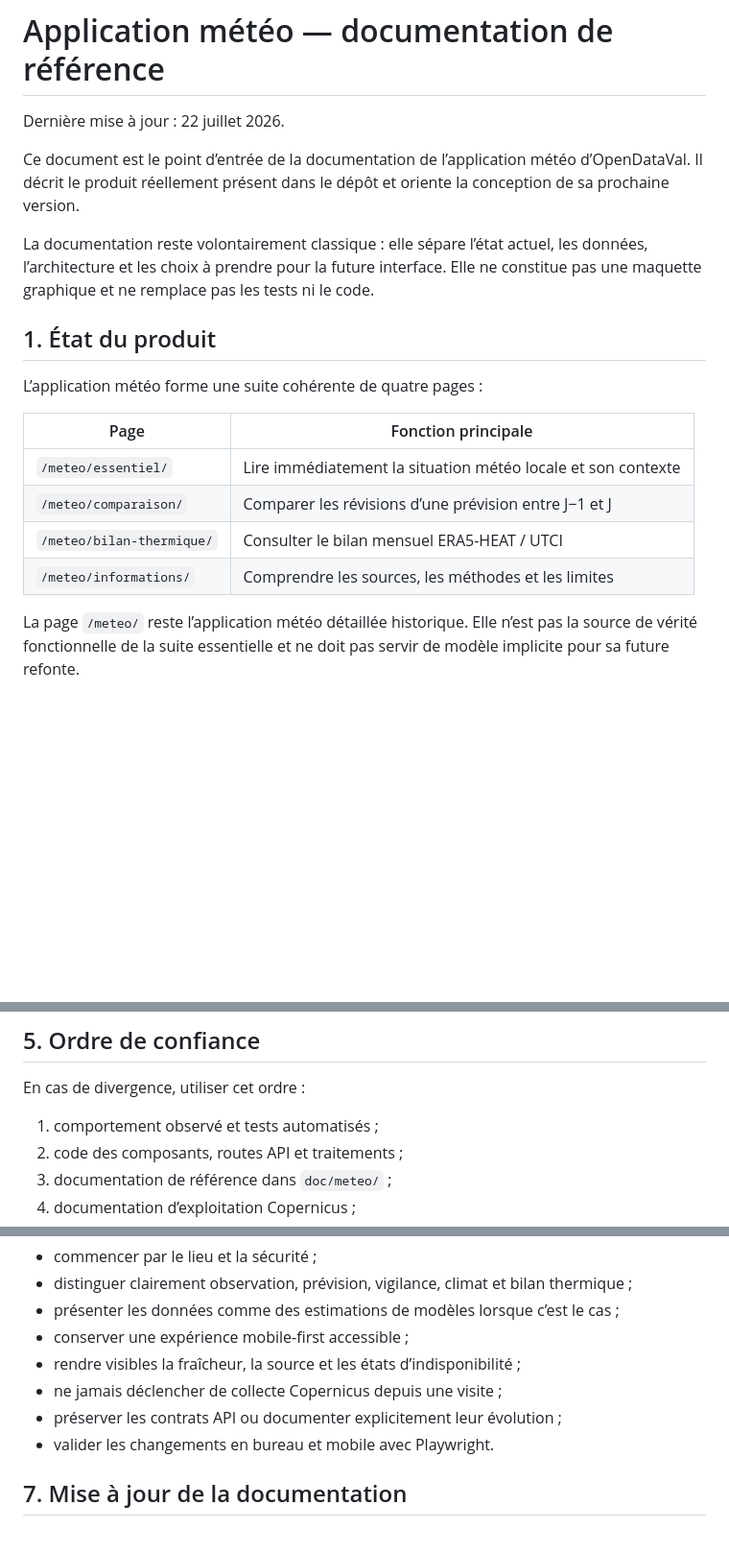
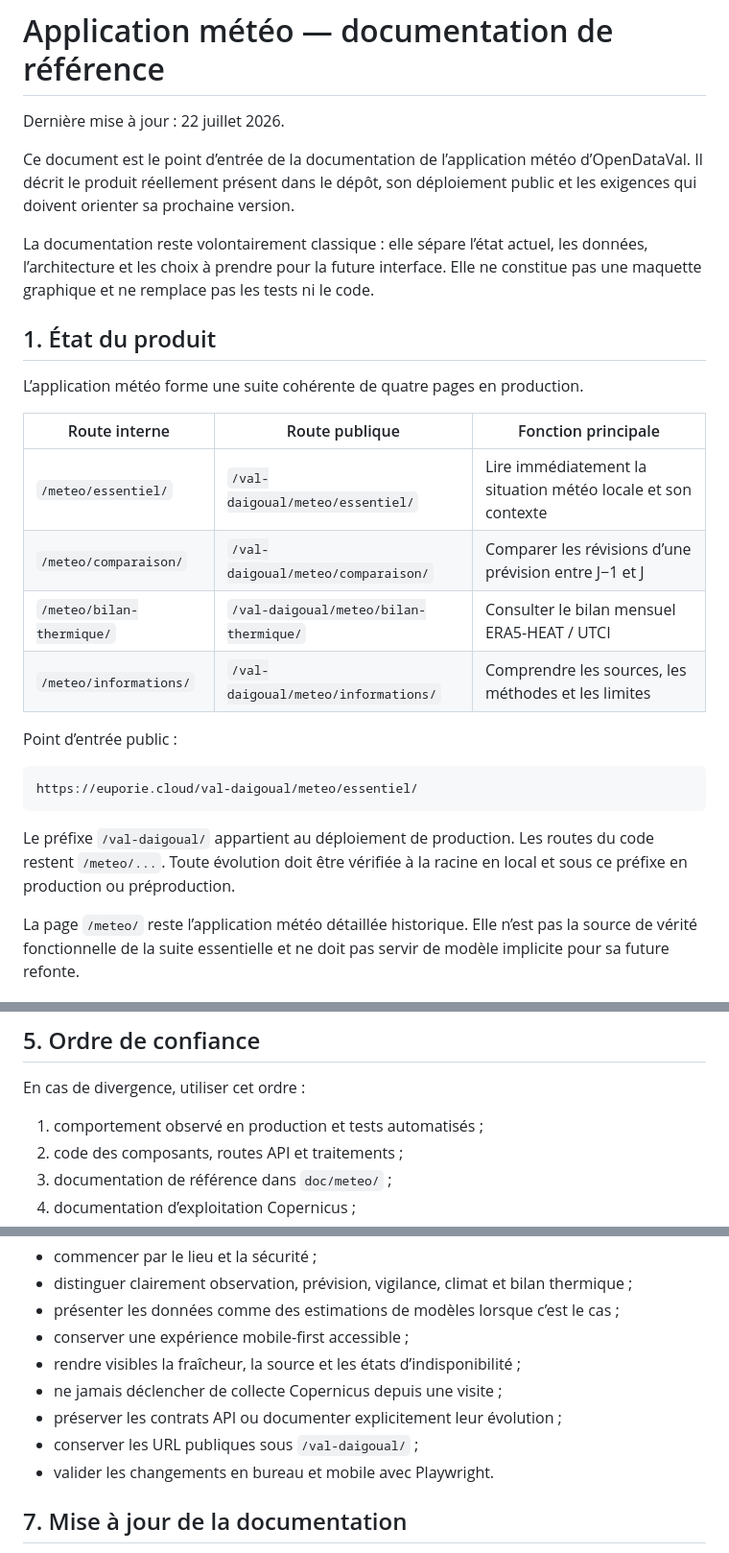
Before and after one commit to acastanet/opendataval, a Markdown page: README_meteo.md, 3 parts joined by grey strips. Shown at 96% size. GitHub-like rendering; blank space fills up the shorter version.

Commit message:
docs(meteo): précise le déploiement public

````diff
--- a/README_meteo.md
+++ b/README_meteo.md
@@ -2,20 +2,28 @@
 
 Dernière mise à jour : 22 juillet 2026.
 
-Ce document est le point d’entrée de la documentation de l’application météo d’OpenDataVal. Il décrit le produit réellement présent dans le dépôt et oriente la conception de sa prochaine version.
+Ce document est le point d’entrée de la documentation de l’application météo d’OpenDataVal. Il décrit le produit réellement présent dans le dépôt, son déploiement public et les exigences qui doivent orienter sa prochaine version.
 
 La documentation reste volontairement classique : elle sépare l’état actuel, les données, l’architecture et les choix à prendre pour la future interface. Elle ne constitue pas une maquette graphique et ne remplace pas les tests ni le code.
 
 ## 1. État du produit
 
-L’application météo forme une suite cohérente de quatre pages :
+L’application météo forme une suite cohérente de quatre pages en production.
 
-| Page | Fonction principale |
-| --- | --- |
-| `/meteo/essentiel/` | Lire immédiatement la situation météo locale et son contexte |
-| `/meteo/comparaison/` | Comparer les révisions d’une prévision entre J−1 et J |
-| `/meteo/bilan-thermique/` | Consulter le bilan mensuel ERA5-HEAT / UTCI |
-| `/meteo/informations/` | Comprendre les sources, les méthodes et les limites |
+| Route interne | Route publique | Fonction principale |
+| --- | --- | --- |
+| `/meteo/essentiel/` | `/val-daigoual/meteo/essentiel/` | Lire immédiatement la situation météo locale et son contexte |
+| `/meteo/comparaison/` | `/val-daigoual/meteo/comparaison/` | Comparer les révisions d’une prévision entre J−1 et J |
+| `/meteo/bilan-thermique/` | `/val-daigoual/meteo/bilan-thermique/` | Consulter le bilan mensuel ERA5-HEAT / UTCI |
+| `/meteo/informations/` | `/val-daigoual/meteo/informations/` | Comprendre les sources, les méthodes et les limites |
+
+Point d’entrée public :
+
+```text
+https://euporie.cloud/val-daigoual/meteo/essentiel/
+```
+
+Le préfixe `/val-daigoual/` appartient au déploiement de production. Les routes du code restent `/meteo/...`. Toute évolution doit être vérifiée à la racine en local et sous ce préfixe en production ou préproduction.
 
 La page `/meteo/` reste l’application météo détaillée historique. Elle n’est pas la source de vérité fonctionnelle de la suite essentielle et ne doit pas servir de modèle implicite pour sa future refonte.
 
@@ -72,7 +80,7 @@ Documents techniques complémentaires :
 
 En cas de divergence, utiliser cet ordre :
 
-1. comportement observé et tests automatisés ;
+1. comportement observé en production et tests automatisés ;
 2. code des composants, routes API et traitements ;
 3. documentation de référence dans `doc/meteo/` ;
 4. documentation d’exploitation Copernicus ;
@@ -93,6 +101,7 @@ Principes invariants :
 - rendre visibles la fraîcheur, la source et les états d’indisponibilité ;
 - ne jamais déclencher de collecte Copernicus depuis une visite ;
 - préserver les contrats API ou documenter explicitement leur évolution ;
+- conserver les URL publiques sous `/val-daigoual/` ;
 - valider les changements en bureau et mobile avec Playwright.
 
 ## 7. Mise à jour de la documentation
````
